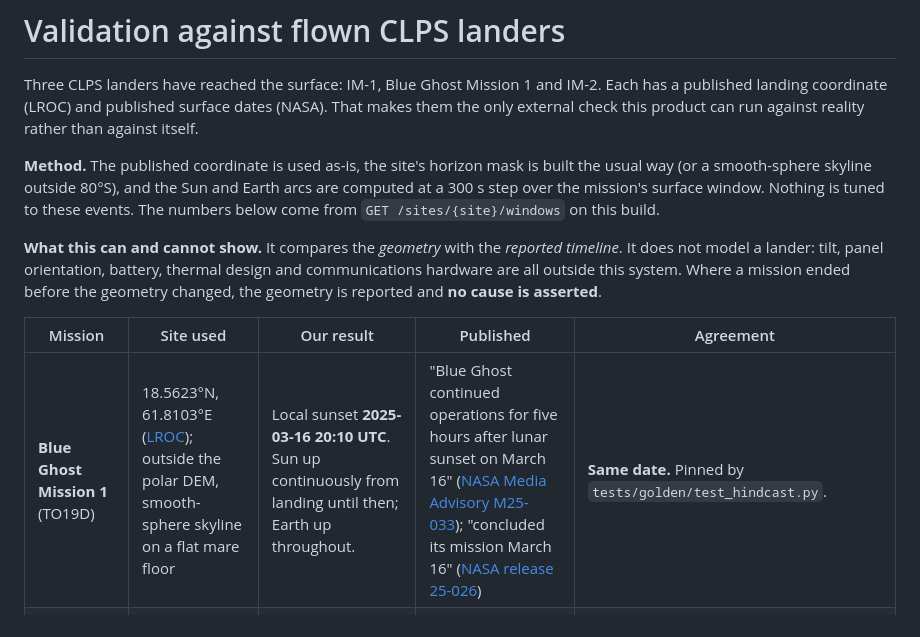
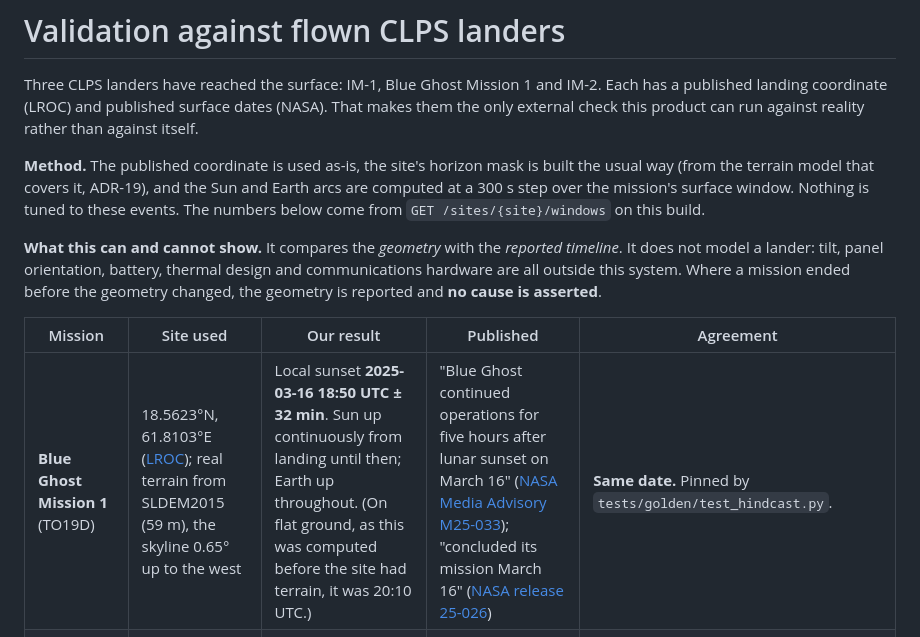
Before and after one commit to MdAhbab/PolarWindow, a Markdown page: docs/validation.md, the part around the change. Rendered like a GitHub page.

Commit message:
Validation: Blue Ghost 1's sunset as its real skyline gives it

```diff
--- a/docs/validation.md
+++ b/docs/validation.md
@@ -6,7 +6,7 @@ dates (NASA). That makes them the only external check this product can run
 against reality rather than against itself.
 
 **Method.** The published coordinate is used as-is, the site's horizon mask is
-built the usual way (or a smooth-sphere skyline outside 80°S), and the Sun and
+built the usual way (from the terrain model that covers it, ADR-19), and the Sun and
 Earth arcs are computed at a 300 s step over the mission's surface window.
 Nothing is tuned to these events. The numbers below come from
 `GET /sites/{site}/windows` on this build.
@@ -19,7 +19,7 @@ reported and **no cause is asserted**.
 
 | Mission | Site used | Our result | Published | Agreement |
 |---|---|---|---|---|
-| **Blue Ghost Mission 1** (TO19D) | 18.5623°N, 61.8103°E ([LROC](https://lroc.im-ldi.com/images/1407)); outside the polar DEM, smooth-sphere skyline on a flat mare floor | Local sunset **2025-03-16 20:10 UTC**. Sun up continuously from landing until then; Earth up throughout. | "Blue Ghost continued operations for five hours after lunar sunset on March 16" ([NASA Media Advisory M25-033](https://www.nasa.gov/news-release/nasa-firefly-invite-media-to-discuss-end-of-blue-ghost-moon-mission/)); "concluded its mission March 16" ([NASA release 25-026](https://www.nasa.gov/news-release/nasa-science-continues-after-fireflys-first-moon-mission-concludes/)) | **Same date.** Pinned by `tests/golden/test_hindcast.py`. |
+| **Blue Ghost Mission 1** (TO19D) | 18.5623°N, 61.8103°E ([LROC](https://lroc.im-ldi.com/images/1407)); real terrain from SLDEM2015 (59 m), the skyline 0.65° up to the west | Local sunset **2025-03-16 18:50 UTC ± 32 min**. Sun up continuously from landing until then; Earth up throughout. (On flat ground, as this was computed before the site had terrain, it was 20:10 UTC.) | "Blue Ghost continued operations for five hours after lunar sunset on March 16" ([NASA Media Advisory M25-033](https://www.nasa.gov/news-release/nasa-firefly-invite-media-to-discuss-end-of-blue-ghost-moon-mission/)); "concluded its mission March 16" ([NASA release 25-026](https://www.nasa.gov/news-release/nasa-science-continues-after-fireflys-first-moon-mission-concludes/)) | **Same date.** Pinned by `tests/golden/test_hindcast.py`. |
 | **IM-1 Odysseus** (TO2-IM) | 80.13°S, 1.44°E ([LROC](https://lroc.im-ldi.com/images/1360)); real 20 m terrain, 83 % DEM coverage (the site is 4 km from the DEM's edge) | Sun up from landing until **2024-03-02 14:01 UTC ± 28 min**; Earth up throughout. | Instruments "ceased science and technology operations seven days after landing", i.e. about 29 February 2024 ([NASA, 1 Mar 2024](https://www.nasa.gov/missions/artemis/clps/nasa-collects-first-surface-science-in-decades-via-commercial-moon-mission/)) | Operations ended about two days **before** the site's computed sunset. The geometry does not explain the end date. We make no claim about the cause. |
 | **IM-2 Athena** (PRIME-1) | 84.7906°S, 29.1957°E, where Athena came to rest ([LROC](https://lroc.im-ldi.com/images/1408)); real terrain | Over the 12 h 45 min from touchdown to end of mission: **Sun and Earth both up the whole time**. The next sunset at that spot is 2025-03-19 19:17 UTC. | Touched down about 400 m from the target, came to rest on its side in a 20 m crater, and ended the mission early ([NASA release 25-025](https://www.nasa.gov/news-release/nasa-receives-some-data-before-intuitive-machines-ends-lunar-mission/)) | The geometry offered light and a line of sight to Earth throughout. NASA reports the lander on its side and the PRIME-1 instruments unable to meet their goals because of it. We make no claim about why the mission ended. |
 
```
